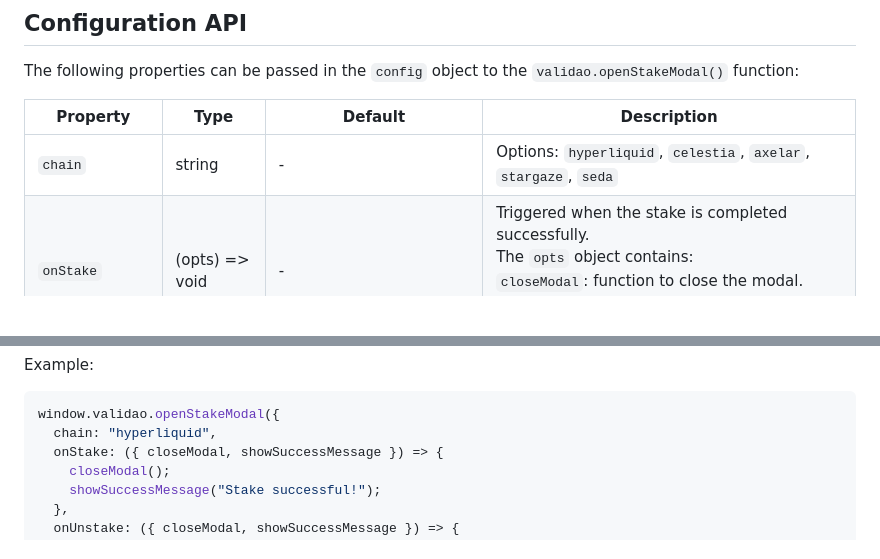
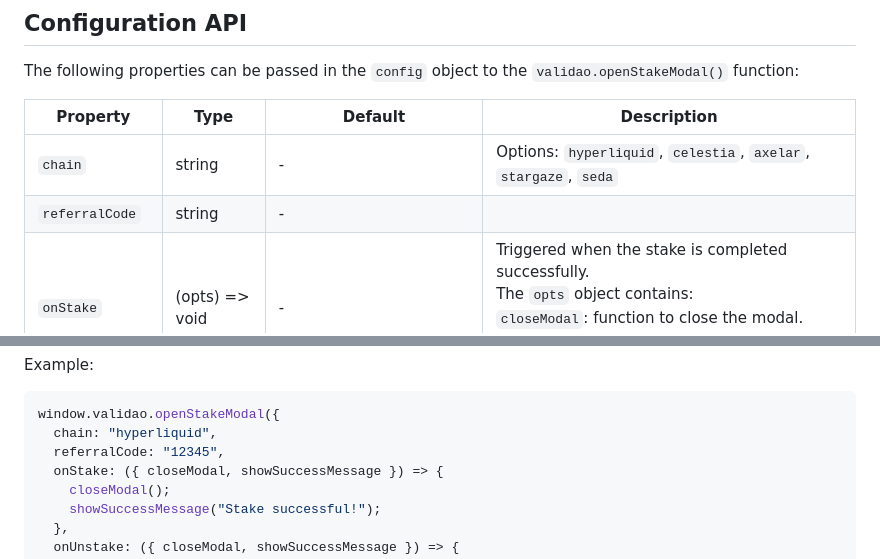
Before and after one commit to matiasmarquez/validao-partner-simulator, a Markdown page: README.md, 2 parts joined by grey strips. Rendered like a GitHub page; blank space fills up the shorter version.

````diff
--- a/README.md
+++ b/README.md
@@ -36,7 +36,8 @@ The following properties can be passed in the `config` object to the `validao.op
 
 | Property  | Type     | Default            | Description                                                                                                                                                                                                  |
 |-----------|----------|--------------------|--------------------------------------------------------------------------------------------------------------------------------------------------------------------------------------------------------------|
-| `chain`   | string   | -                  | Options: `hyperliquid`, `celestia`, `axelar`, `stargaze`, `seda`                                                                                                                                                      |
+| `chain`   | string   | -                  | Options: `hyperliquid`, `celestia`, `axelar`, `stargaze`, `seda` |
+| `referralCode`   | string   | -                  |  |
 | `onStake` | (opts) => void | -                  | Triggered when the stake is completed successfully. <br> The `opts` object contains: <br> `closeModal`: function to close the modal. `showSuccessMessage`: function to display a success message. |
 | `onUnstake` | (opts) => void | -                  | Triggered when the unstake is completed successfully. <br> The `opts` object contains: <br> `closeModal`: function to close the modal. `showSuccessMessage`: function to display a success message. |
 | `onError` | (error, opts) => void | -                  | Triggered when an error occurs during staking. <br> The `error` parameter is a string. The `opts` object contains: <br> `closeModal`: function to close the modal. <br> `showErrorMessage`: function to display an error message.          |
@@ -47,6 +48,7 @@ Example:
 ```typescript
 window.validao.openStakeModal({
   chain: "hyperliquid",
+  referralCode: "12345",
   onStake: ({ closeModal, showSuccessMessage }) => {
     closeModal();
     showSuccessMessage("Stake successful!");
````
